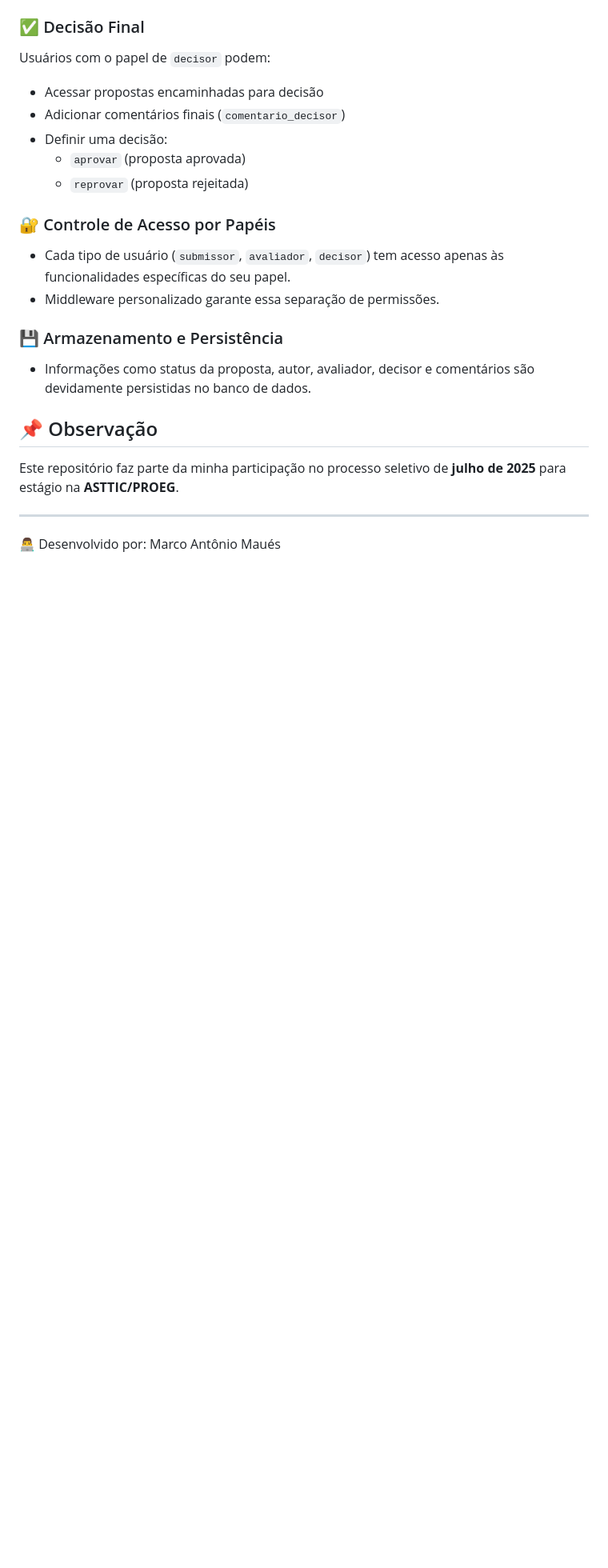
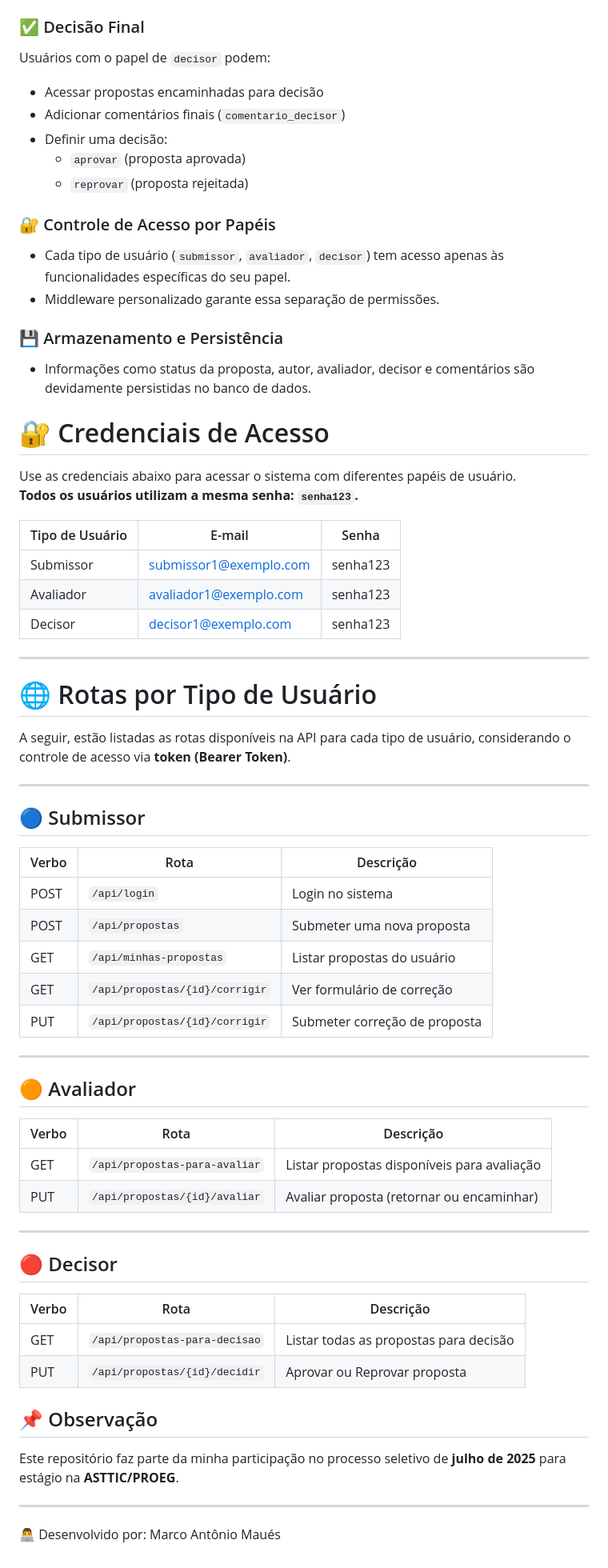
Before and after one commit to Mauesjr/Teste-Pratico-Asttic, a Markdown page: README.md, the part around one of its changes. Shown at 80% size. Drawn GitHub-style; blank space fills up the shorter version.

Commit message:
Finalização do Readme.md

```diff
--- a/README.md
+++ b/README.md
@@ -193,6 +193,53 @@ Usuários com o papel de `decisor` podem:
 ### 💾 Armazenamento e Persistência
 - Informações como status da proposta, autor, avaliador, decisor e comentários são devidamente persistidas no banco de dados.
 
+# 🔐 Credenciais de Acesso
+
+Use as credenciais abaixo para acessar o sistema com diferentes papéis de usuário.
+**Todos os usuários utilizam a mesma senha: `senha123`.**
+
+| Tipo de Usuário | E-mail                     | Senha     |
+|-----------------|----------------------------|-----------|
+| Submissor       | submissor1@exemplo.com     | senha123  |
+| Avaliador       | avaliador1@exemplo.com     | senha123  |
+| Decisor         | decisor1@exemplo.com       | senha123  |
+
+---
+
+# 🌐 Rotas por Tipo de Usuário
+
+A seguir, estão listadas as rotas disponíveis na API para cada tipo de usuário, considerando o controle de acesso via **token (Bearer Token)**.
+
+---
+
+## 🔵 Submissor
+
+| Verbo | Rota                                | Descrição                          |
+|-------|-------------------------------------|------------------------------------|
+| POST  | `/api/login`                        | Login no sistema                   |
+| POST  | `/api/propostas`                    | Submeter uma nova proposta         |
+| GET   | `/api/minhas-propostas`             | Listar propostas do usuário        |
+| GET   | `/api/propostas/{id}/corrigir`      | Ver formulário de correção         |
+| PUT   | `/api/propostas/{id}/corrigir`      | Submeter correção de proposta      |
+
+---
+
+## 🟠 Avaliador
+
+| Verbo | Rota                                | Descrição                                 |
+|-------|-------------------------------------|-------------------------------------------|
+| GET   | `/api/propostas-para-avaliar`       | Listar propostas disponíveis para avaliação |
+| PUT   | `/api/propostas/{id}/avaliar`       | Avaliar proposta (retornar ou encaminhar) |
+
+---
+
+## 🔴 Decisor
+
+| Verbo | Rota                                | Descrição                               |
+|-------|-------------------------------------|-----------------------------------------|
+| GET   | `/api/propostas-para-decisao`       | Listar todas as propostas para decisão  |
+| PUT   | `/api/propostas/{id}/decidir`       | Aprovar ou Reprovar proposta            |
+
 
 ## 📌 Observação
 
```
Also changed, not shown: other parts of README.md (+1 -1 lines).
